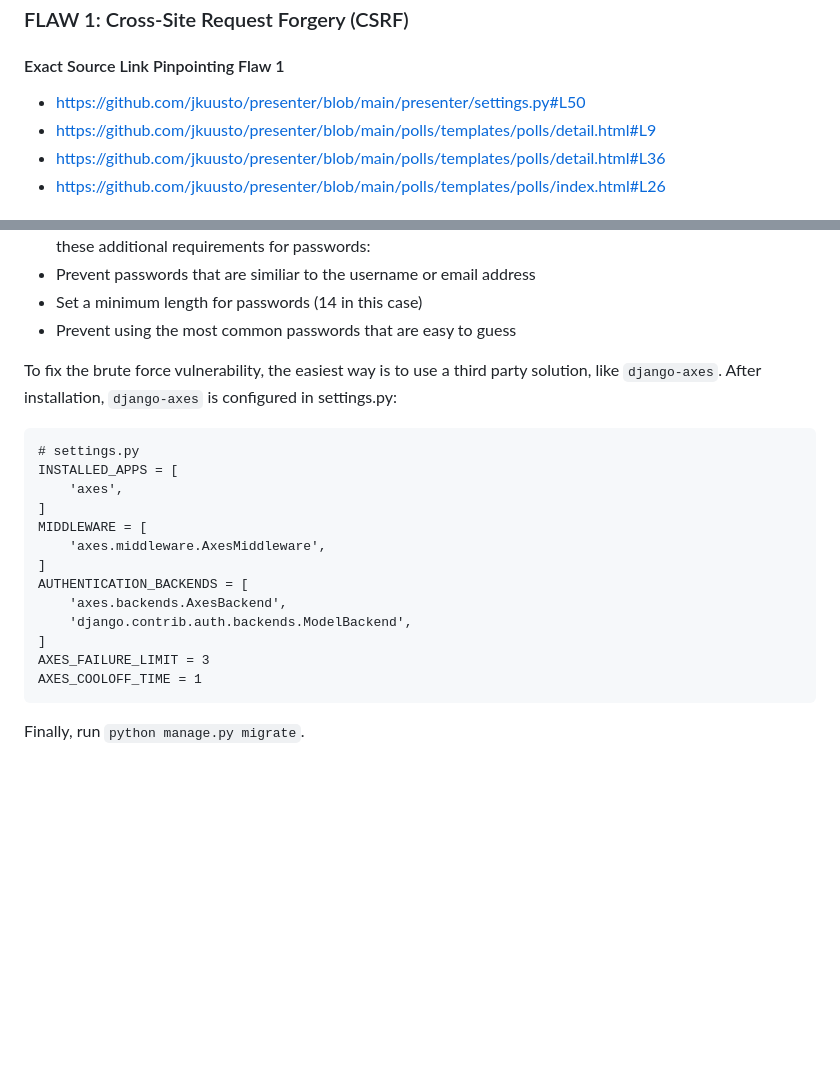
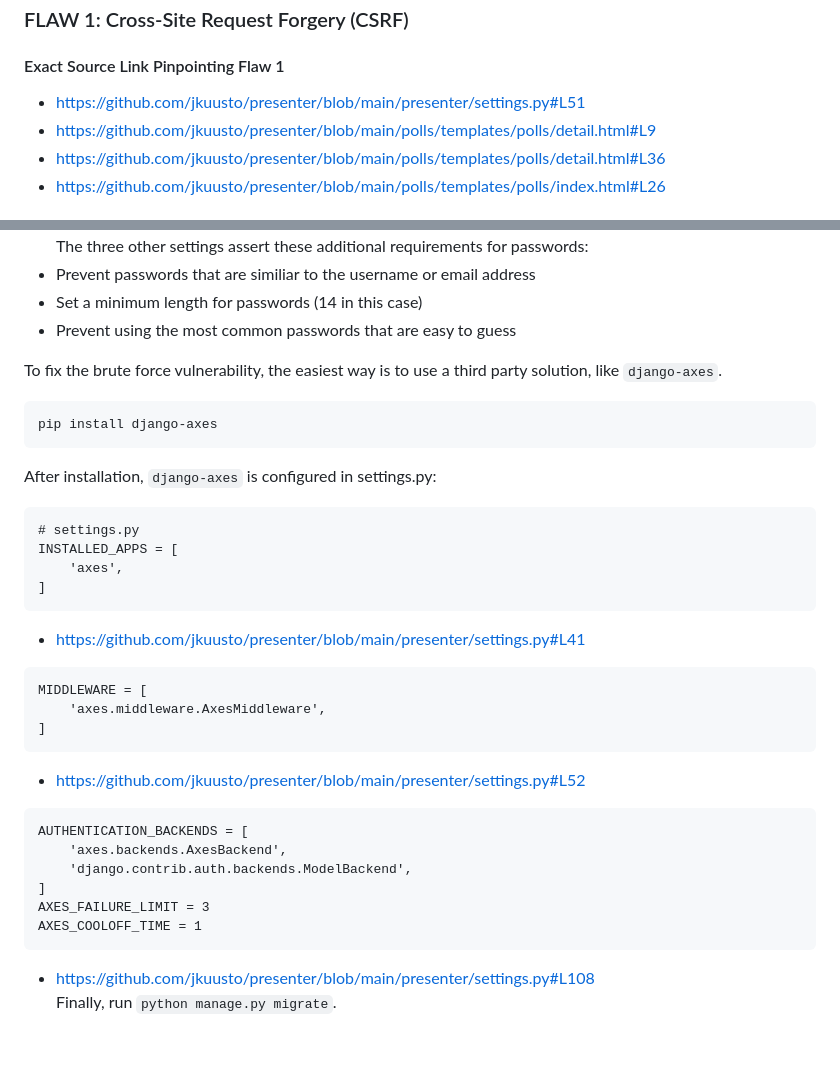
Before and after one commit to jkuusto/presenter, a Markdown page: README.md, 2 parts joined by grey strips. GitHub-like rendering; blank space fills up the shorter version.

`````diff
--- a/README.md
+++ b/README.md
@@ -43,7 +43,7 @@ Finally, open your web browser and navigate to:
 
 ### FLAW 1: Cross-Site Request Forgery (CSRF)
 #### Exact Source Link Pinpointing Flaw 1
-- https://github.com/jkuusto/presenter/blob/main/presenter/settings.py#L50
+- https://github.com/jkuusto/presenter/blob/main/presenter/settings.py#L51
 - https://github.com/jkuusto/presenter/blob/main/polls/templates/polls/detail.html#L9
 - https://github.com/jkuusto/presenter/blob/main/polls/templates/polls/detail.html#L36
 - https://github.com/jkuusto/presenter/blob/main/polls/templates/polls/index.html#L26
@@ -162,15 +162,25 @@ The three other settings assert these additional requirements for passwords:
 - Set a minimum length for passwords (14 in this case)
 - Prevent using the most common passwords that are easy to guess
 
-To fix the brute force vulnerability, the easiest way is to use a third party solution, like `django-axes`. After installation, `django-axes` is configured in settings.py:
+To fix the brute force vulnerability, the easiest way is to use a third party solution, like `django-axes`.
+```
+pip install django-axes
+```
+After installation, `django-axes` is configured in settings.py:
 ```
 # settings.py
 INSTALLED_APPS = [
     'axes',
 ]
+```
+- https://github.com/jkuusto/presenter/blob/main/presenter/settings.py#L41
+```
 MIDDLEWARE = [
     'axes.middleware.AxesMiddleware',
 ]
+```
+- https://github.com/jkuusto/presenter/blob/main/presenter/settings.py#L52
+```
 AUTHENTICATION_BACKENDS = [
     'axes.backends.AxesBackend',
     'django.contrib.auth.backends.ModelBackend',
@@ -178,6 +188,7 @@ AUTHENTICATION_BACKENDS = [
 AXES_FAILURE_LIMIT = 3
 AXES_COOLOFF_TIME = 1
 ````
+- https://github.com/jkuusto/presenter/blob/main/presenter/settings.py#L108 <br>
 Finally, run `python manage.py migrate`.
 
 <br>
`````
Also changed, not shown: other parts of README.md (+1 -1 lines).
